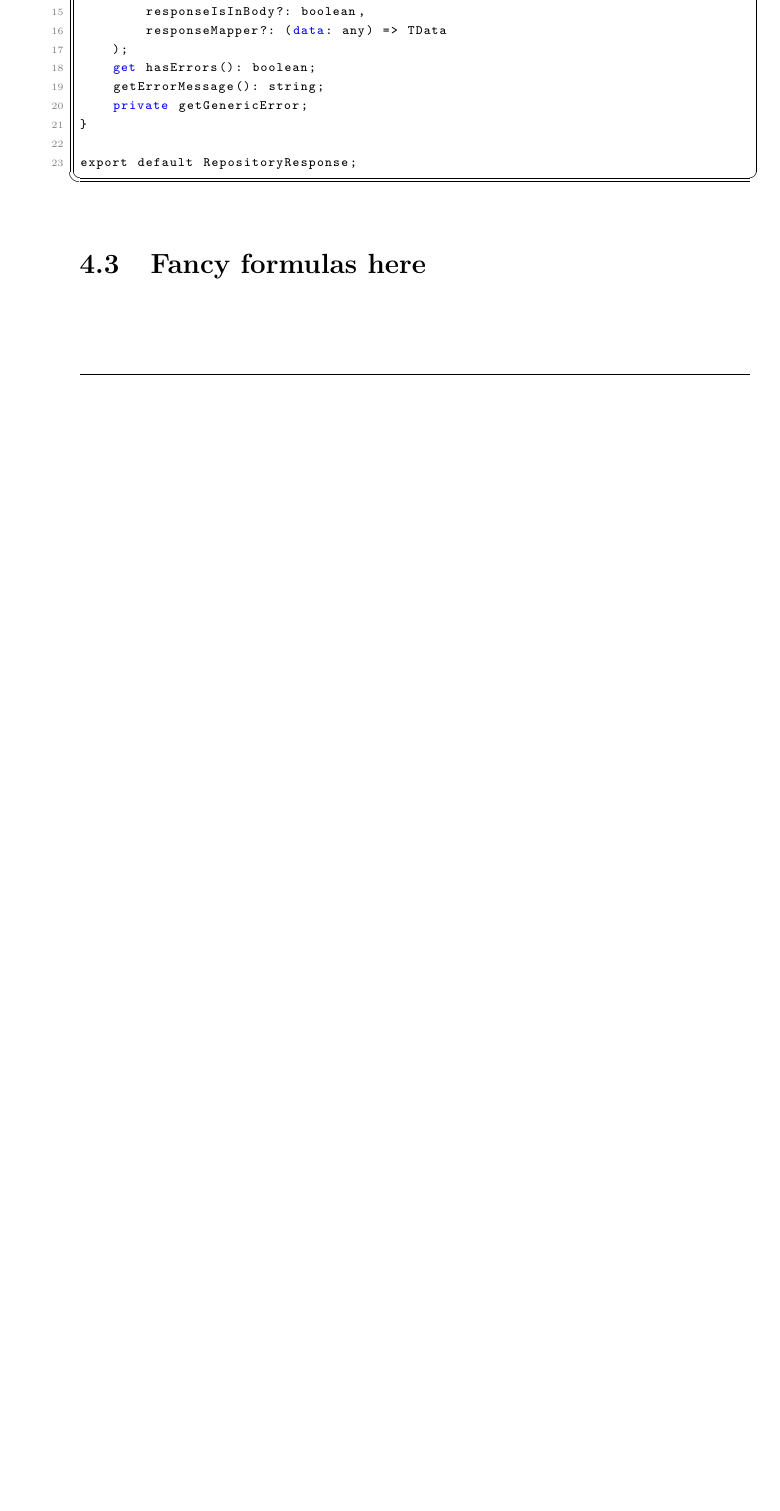
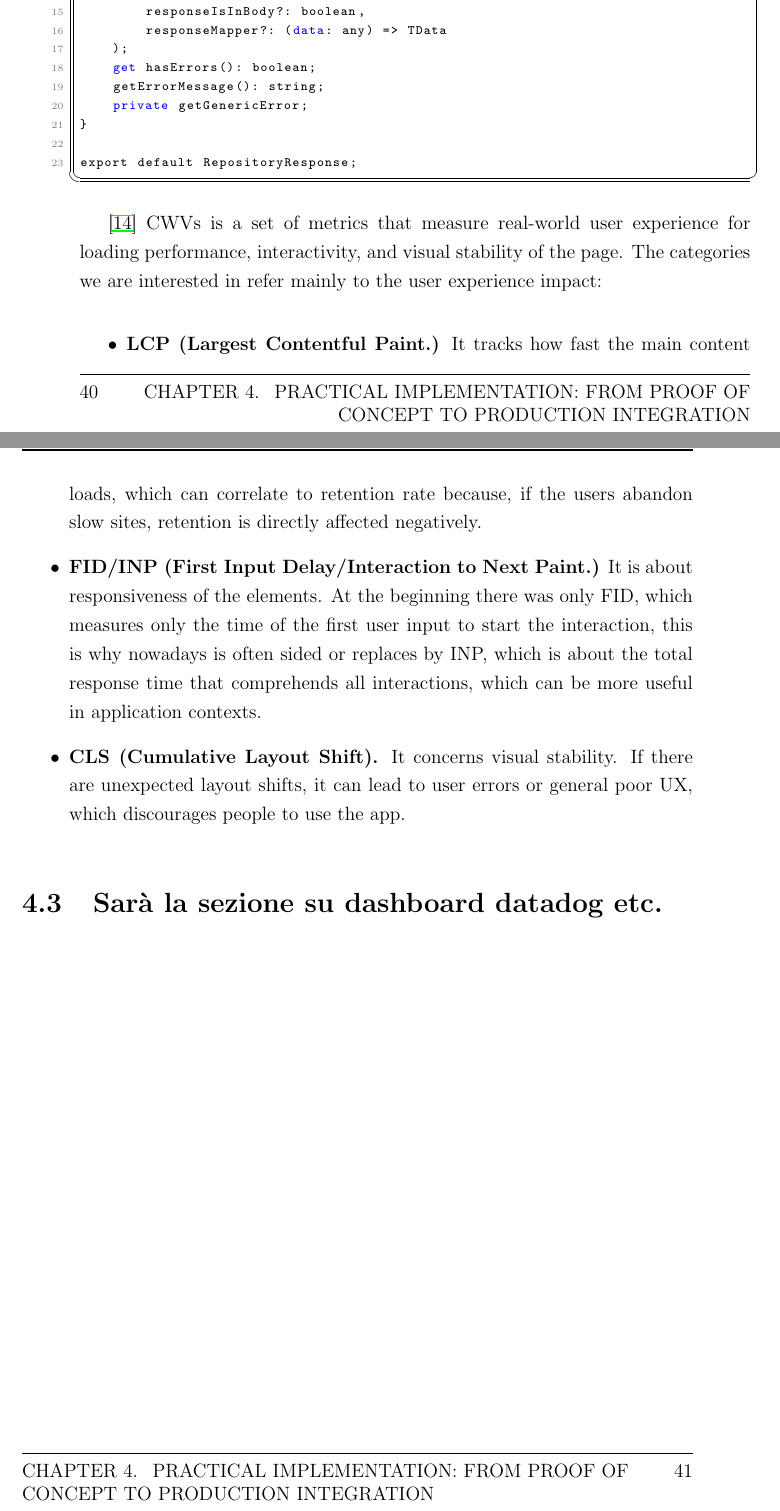
Before and after one commit to fgaeta-tg/Thesis, a LaTeX thesis (thesis-main.tex): part of page 52 of 56 before the commit and two parts of pages 52 and 53 of 58 after it, the two joined at a grey line, cut so that both start at the same text, the shorter picture padded with empty space. Compiled offline with pdfLaTeX.

Commit message:
chore: CWV explanation

```diff
--- a/thesis-main.tex
+++ b/thesis-main.tex
@@ -537,9 +537,16 @@ declare class RepositoryResponse<TData> {
 export default RepositoryResponse;
 \end{lstlisting}
 
+\cite{CWV} \acp{CWV} is a set of metrics that measure real-world user experience for loading performance, interactivity, and visual stability of the page. The categories we are interested in refer mainly to the user experience impact:
+\begin{itemize}
+    \item \textbf{LCP (Largest Contentful Paint.)} It tracks how fast the main content loads, which can correlate to retention rate because, if the users abandon slow sites, retention is directly affected negatively.
+    \item \textbf{FID/INP (First Input Delay/Interaction to Next Paint.)} It is about responsiveness of the elements. At the beginning there was only FID, which measures only the time of the first user input to start the interaction, this is why nowadays is often sided or replaces by INP, which is about the total response time that comprehends all interactions, which can be more useful in application contexts.
+    \item \textbf{CLS (Cumulative Layout Shift).} It concerns visual stability. If there are unexpected layout shifts, it can lead to user errors or general poor \ac{UX}, which discourages people to use the app.
+\end{itemize}
 
 
-\section{Fancy formulas here}
+
+\section{Sarà la sezione su dashboard datadog etc.}
 
 %----------------------------------------------------------------------------------------
 % BIBLIOGRAPHY
```
Also changed, not shown: thesis-main.tex (2 more changed lines).
